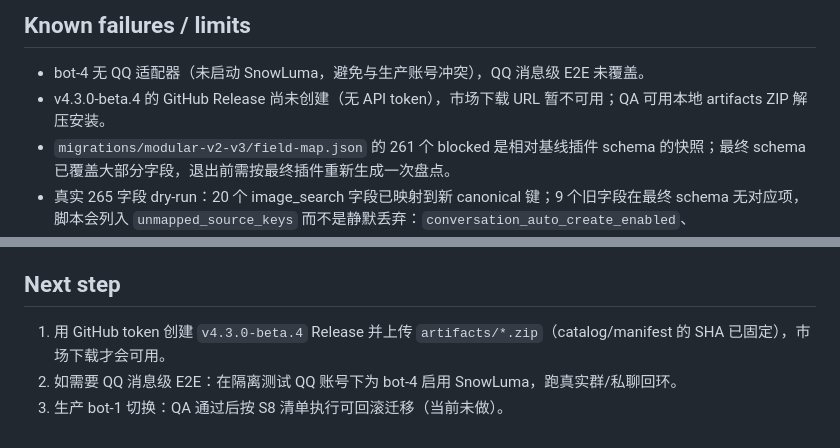
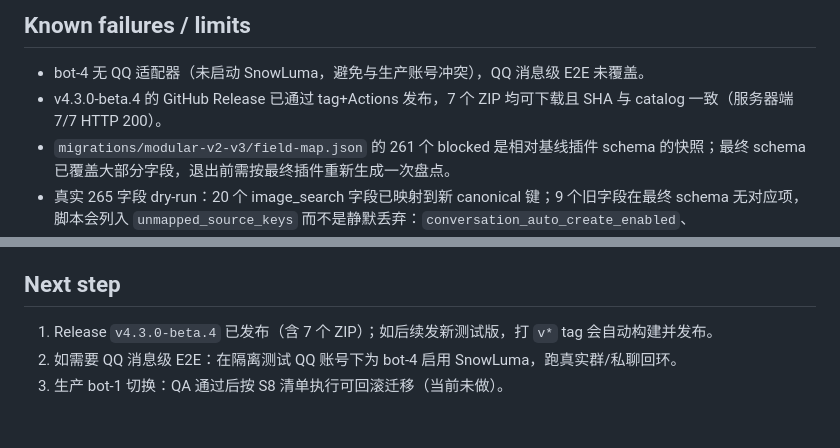
Before and after one commit to Stevehim2007/qqbot-studio, a Markdown page: STATE.md, 2 parts joined by grey strips. Drawn GitHub-style.

Commit message:
docs: mark v4.3.0-beta.4 release published

```diff
--- a/STATE.md
+++ b/STATE.md
@@ -48,7 +48,7 @@
 ## Known failures / limits
 
 - bot-4 无 QQ 适配器（未启动 SnowLuma，避免与生产账号冲突），QQ 消息级 E2E 未覆盖。
-- v4.3.0-beta.4 的 GitHub Release 尚未创建（无 API token），市场下载 URL 暂不可用；QA 可用本地 artifacts ZIP 解压安装。
+- v4.3.0-beta.4 的 GitHub Release 已通过 tag+Actions 发布，7 个 ZIP 均可下载且 SHA 与 catalog 一致（服务器端 7/7 HTTP 200）。
 - `migrations/modular-v2-v3/field-map.json` 的 261 个 blocked 是相对基线插件 schema 的快照；最终 schema 已覆盖大部分字段，退出前需按最终插件重新生成一次盘点。
 - 真实 265 字段 dry-run：20 个 image_search 字段已映射到新 canonical 键；9 个旧字段在最终 schema 无对应项，脚本会列入 `unmapped_source_keys` 而不是静默丢弃：`conversation_auto_create_enabled`、`ambient_group_reply_probability`、`ai_unified_tool_protocol_enabled`、`safe_tools_max_categories`、`web_auto_fetch_{enabled,max_urls,max_chars,timeout_seconds,question_only}`。其中 web 自动抓取未列入 v2/v3 契约，属最终架构主动不保留项。
 - 旧实例（bot-1）仍保留 enhancer 代码与配置，属过渡状态；最终切换需在 QA 验收后单独执行。
@@ -61,6 +61,6 @@
 
 ## Next step
 
-1. 用 GitHub token 创建 `v4.3.0-beta.4` Release 并上传 `artifacts/*.zip`（catalog/manifest 的 SHA 已固定），市场下载才会可用。
+1. Release `v4.3.0-beta.4` 已发布（含 7 个 ZIP）；如后续发新测试版，打 `v*` tag 会自动构建并发布。
 2. 如需要 QQ 消息级 E2E：在隔离测试 QQ 账号下为 bot-4 启用 SnowLuma，跑真实群/私聊回环。
 3. 生产 bot-1 切换：QA 通过后按 S8 清单执行可回滚迁移（当前未做）。
```
